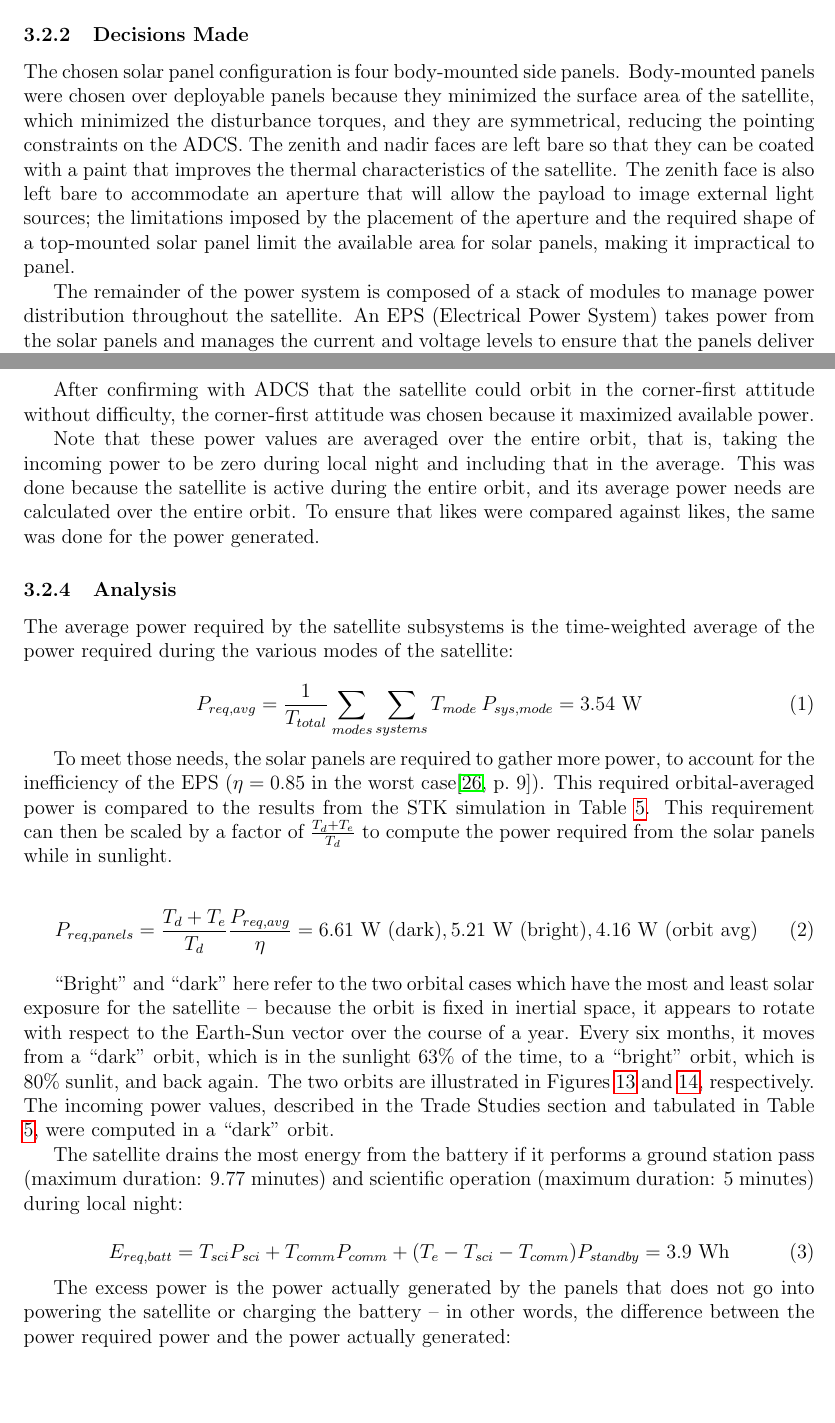
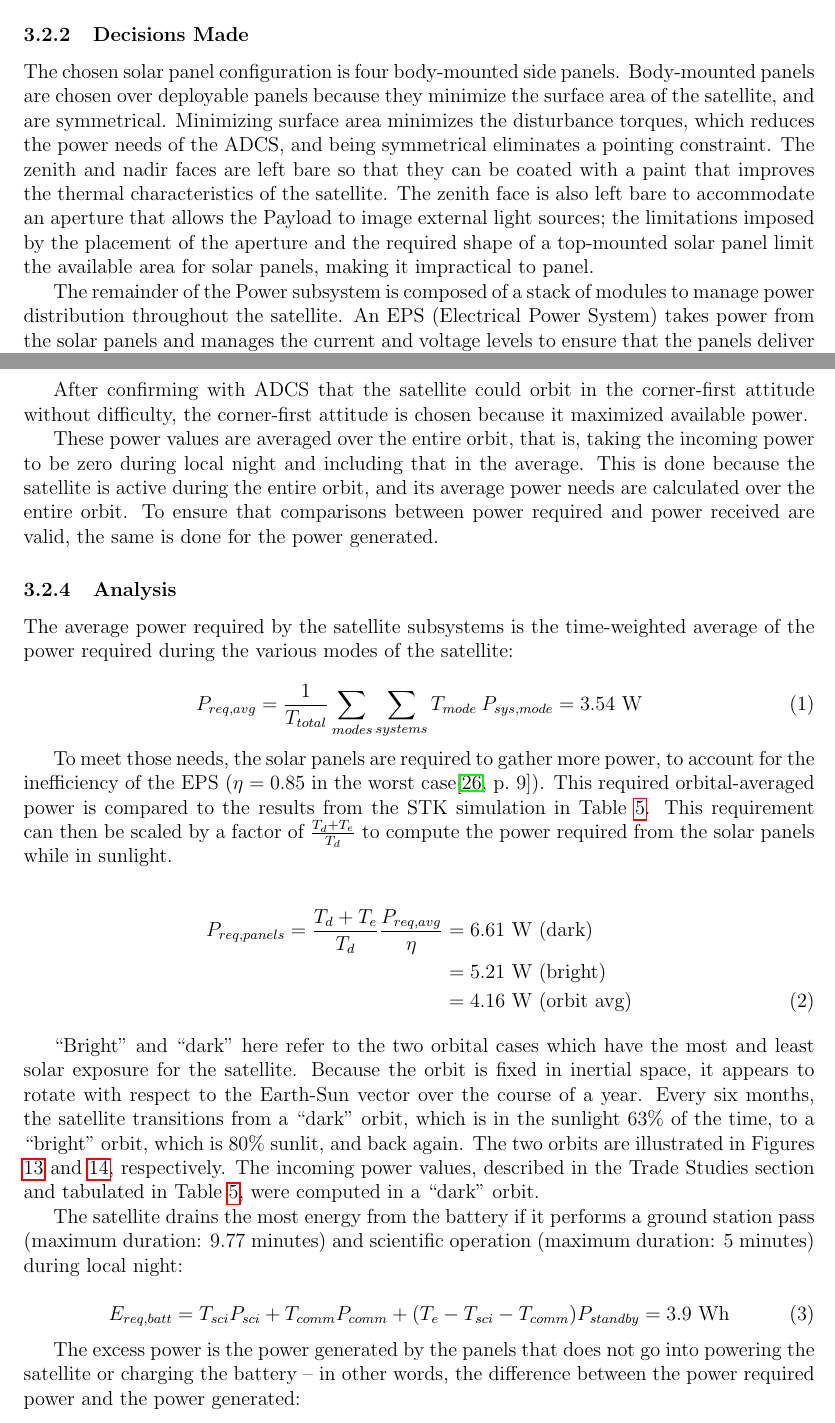
Before and after one commit to jimclark/16.83-DeMi-Final-Report, a LaTeX paper (DeMi.tex): two parts of pages 29 and 31 of 89, joined at a grey line, cut so that both start at the same text, the shorter picture padded with empty space. Compiled offline with pdfLaTeX.

Commit message:
Final (hopefully) Power revisions.

```diff
--- a/DeMi.tex
+++ b/DeMi.tex
@@ -569,11 +569,11 @@ Lastly, specific properties of the deformable mirror system need to be explored.
 
 			\subsubsection{Decisions Made}
 
-			The chosen solar panel configuration is four body-mounted side panels.  Body-mounted panels were chosen over deployable panels because they minimized the surface area of the satellite, which minimized the disturbance torques, and they are symmetrical, reducing the pointing constraints on the ADCS.  The zenith and nadir faces are left bare so that they can be coated with a paint that improves the thermal characteristics of the satellite.  The zenith face is also left bare to accommodate an aperture that will allow the payload to image external light sources; the limitations imposed by the placement of the aperture and the required shape of a top-mounted solar panel limit the available area for solar panels, making it impractical to panel.
-
-The remainder of the power system is composed of a stack of modules to manage power distribution throughout the satellite.  An EPS (Electrical Power System) takes power from the solar panels and manages the current and voltage levels to ensure that the panels deliver power at maximum efficiency.  A secondary (rechargeable) battery supplies the satellite with energy during eclipse; the 10-watt-hour model was chosen, as this satisfies the required capacity and depth-of-discharge (see Equation \ref{eq:power-batt-size}).  A PDM (Power Distribution Module) supplies power to systems which are not part of the main system stack, such as the torque coils.
-
-The satellite's power subsystem does not include a primary battery.  A primary battery was never included in the design because the satellite is covered on most sides by solar panels and is power-positive in detumbling mode, so it will charge as soon as it exits the P-POD.  The only reference to a Cubesat containing a primary battery was a description of a Cubesat that lacked solar panels entirely.\cite{libertad-1}
+			The chosen solar panel configuration is four body-mounted side panels.  Body-mounted panels are chosen over deployable panels because they minimize the surface area of the satellite, and are symmetrical.  Minimizing surface area minimizes the disturbance torques, which reduces the power needs of the ADCS, and being symmetrical eliminates a pointing constraint.  The zenith and nadir faces are left bare so that they can be coated with a paint that improves the thermal characteristics of the satellite.  The zenith face is also left bare to accommodate an aperture that allows the Payload to image external light sources; the limitations imposed by the placement of the aperture and the required shape of a top-mounted solar panel limit the available area for solar panels, making it impractical to panel.
+
+The remainder of the Power subsystem is composed of a stack of modules to manage power distribution throughout the satellite.  An EPS (Electrical Power System) takes power from the solar panels and manages the current and voltage levels to ensure that the panels deliver power at maximum efficiency.  A secondary (rechargeable) battery supplies the satellite with energy during eclipse; the 10-watt-hour model was chosen, as this satisfies the required capacity and depth-of-discharge (see Equation \ref{eq:power-batt-size}).  A PDM (Power Distribution Module) supplies power to systems which are not part of the main system stack, such as the torque coils.
+
+The satellite's Power subsystem does not include a primary battery.  A primary battery is not included in the design because the satellite is covered on most sides by solar panels and is power-positive in detumbling mode, so it will charge as soon as it exits the P-POD.  The only reference to a CubeSat containing a primary battery was a description of a CubeSat that lacked solar panels entirely.\cite{libertad-1}
 
 \subsubsection{Trade Studies}
 
@@ -600,11 +600,11 @@ The satellite's power subsystem does not include a primary battery.  A primary b
 \end{center}
 \end{table}
 
-After confirming with ADCS that the satellite could orbit in the corner-first attitude without difficulty, the corner-first attitude was chosen because it maximized available power.
-
-Note that these power values are averaged over the entire orbit, that is, taking the incoming power to be zero during local night and including that in the average.  This was done because the satellite is active during the entire orbit, and its average power needs are calculated over the entire orbit.  To ensure that likes were compared against likes, the same was done for the power generated.
-
-			\subsubsection{Analysis}
+After confirming with ADCS that the satellite could orbit in the corner-first attitude without difficulty, the corner-first attitude is chosen because it maximized available power.
+
+These power values are averaged over the entire orbit, that is, taking the incoming power to be zero during local night and including that in the average.  This is done because the satellite is active during the entire orbit, and its average power needs are calculated over the entire orbit.  To ensure that comparisons between power required and power received are valid, the same is done for the power generated.
+
+			\subsubsection{Analysis}\label{sec:power-analysis}
 
 The average power required by the satellite subsystems is the time-weighted average of the power required during the various modes of the satellite:
 
@@ -615,12 +615,14 @@ P_{req,avg} = \frac{1}{T_{total}}\sum_{modes}{ \sum_{systems}{T_{mode} \: P_{sys
 
 To meet those needs, the solar panels are required to gather more power, to account for the inefficiency of the EPS ($\eta = 0.85$ in the worst case\cite[p.~9]{EPS-manual}).  This required orbital-averaged power is compared to the results from the STK simulation in Table \ref{tab:power-trade-study}.  This requirement can then be scaled by a factor of $\frac{T_d + T_e}{T_d}$ to compute the power required from the solar panels while in sunlight.
 
-\begin{equation}
-P_{req,panels} = \frac{T_d + T_e}{T_d}\frac{P_{req,avg}}{\eta} = 6.61 \ \text{W (dark)}, 5.21 \ \text{W (bright)}, 4.16 \ \text{W (orbit avg)}
+\begin{align}
+P_{req,panels} = \frac{T_d + T_e}{T_d}\frac{P_{req,avg}}{\eta} &= 6.61 \ \text{W (dark)}\nonumber\\
+&= 5.21 \ \text{W (bright)}\nonumber\\
+&= 4.16 \ \text{W (orbit avg)}
 \label{eq:power-required-panels}
-\end{equation}
-
-``Bright'' and ``dark'' here refer to the two orbital cases which have the most and least solar exposure for the satellite – because the orbit is fixed in inertial space, it appears to rotate with respect to the Earth-Sun vector over the course of a year.  Every six months, it moves from a ``dark'' orbit, which is in the sunlight 63\% of the time, to a ``bright'' orbit, which is 80\% sunlit, and back again.  The two orbits are illustrated in Figures \ref{fig:power-bright-orbit} and \ref{fig:power-dark-orbit}, respectively.  The incoming power values, described in the Trade Studies section and tabulated in Table \ref{tab:power-trade-study}, were computed in a ``dark'' orbit.
+\end{align}
+
+``Bright'' and ``dark'' here refer to the two orbital cases which have the most and least solar exposure for the satellite.  Because the orbit is fixed in inertial space, it appears to rotate with respect to the Earth-Sun vector over the course of a year.  Every six months, the satellite transitions from a ``dark'' orbit, which is in the sunlight 63\% of the time, to a ``bright'' orbit, which is 80\% sunlit, and back again.  The two orbits are illustrated in Figures \ref{fig:power-bright-orbit} and \ref{fig:power-dark-orbit}, respectively.  The incoming power values, described in the Trade Studies section and tabulated in Table \ref{tab:power-trade-study}, were computed in a ``dark'' orbit.
 
 \begin{figure}[ht]%
 \centering
@@ -643,14 +645,10 @@ E_{req,batt} = T_{sci} P_{sci} + T_{comm} P_{comm} + (T_e - T_{sci} - T_{comm})
 \label{eq:power-batt-req}
 \end{equation}
 
-The excess power is the power actually generated by the panels that does not go into powering the satellite or charging the battery -- in other words, the difference between the power required power and the power actually generated:
-
-\begin{equation}
-P_{excess} = P_{panels} - P_{req,panels} = 0.63 \ \text{W (dark)}, 2.57 \ \text{W (bright)}
+The excess power is the power generated by the panels that does not go into powering the satellite or charging the battery -- in other words, the difference between the power required power and the power generated:
+
+\begin{align}
+P_{excess} = P_{panels} - P_{req,panels} &= 0.63 \ \text{W (dark)}\\ \nonumber
+&= 2.57 \ \text{W (bright)}
 \label{eq:power-excess}
-\end{equation}
-
-It can be useful to model the excess power as an average over the entire orbit, rather than just happening during local day (for first-order approximations of the equilibrium satellite temperature):
-
-\begin{equation}
-P_{excess,avg} = P_{excess} \: \frac{T_d}{T_d + T_e} = 0.40 \ \text{W (dark)}, 2.06 \ \text{W (bright)}
+\end{align}
```
Also changed, not shown: DeMi.tex (20 more changed lines).
